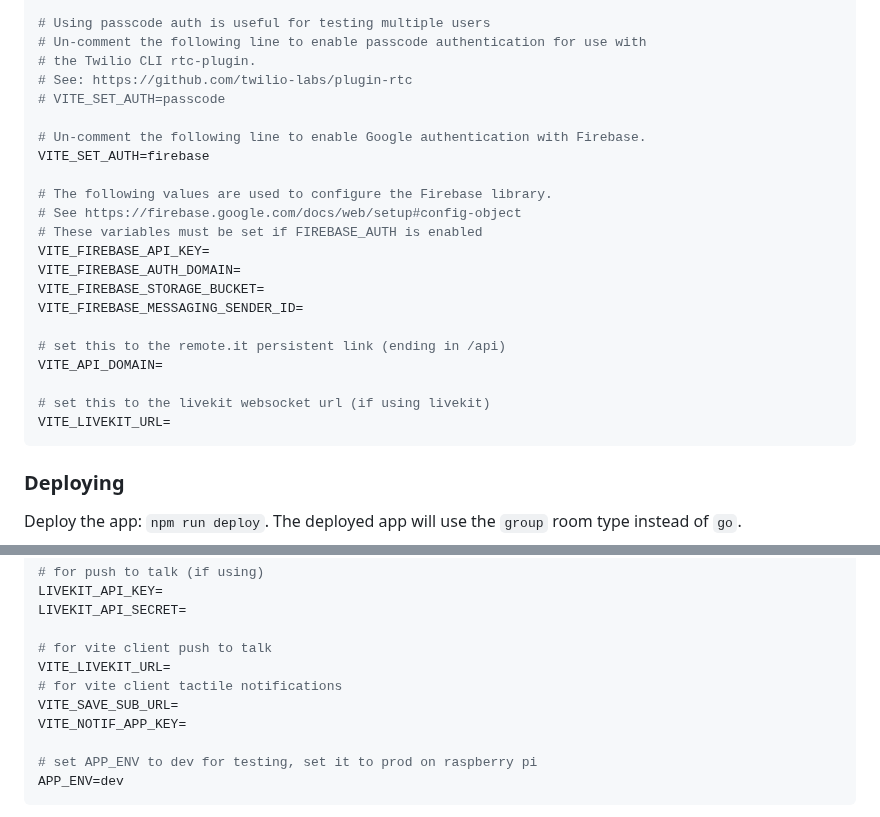
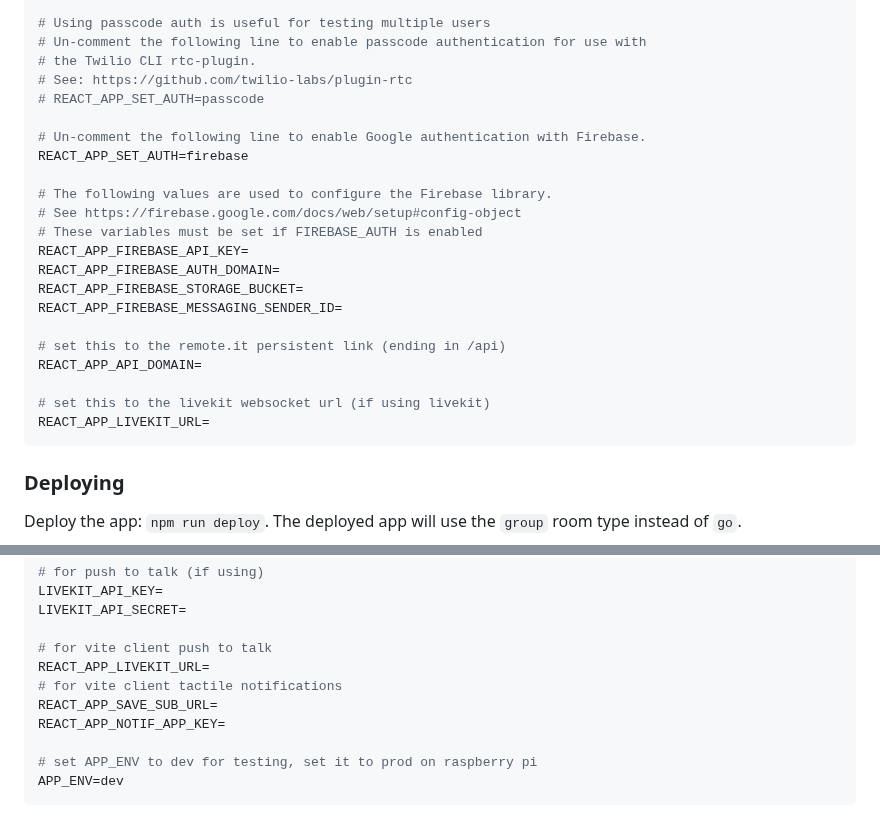
Before and after one commit to IMDC/webmoti-react, a Markdown page: setup.md, 2 parts joined by grey strips. Drawn GitHub-style.

````diff
--- a/setup.md
+++ b/setup.md
@@ -88,24 +88,24 @@ TWILIO_CONVERSATIONS_SERVICE_SID=ISxxxxxxxxxxxxxxxxxxxxxxxxxxxxxxxx
 # Un-comment the following line to enable passcode authentication for use with
 # the Twilio CLI rtc-plugin.
 # See: https://github.com/twilio-labs/plugin-rtc
-# VITE_SET_AUTH=passcode
+# REACT_APP_SET_AUTH=passcode
 
 # Un-comment the following line to enable Google authentication with Firebase.
-VITE_SET_AUTH=firebase
+REACT_APP_SET_AUTH=firebase
 
 # The following values are used to configure the Firebase library.
 # See https://firebase.google.com/docs/web/setup#config-object
 # These variables must be set if FIREBASE_AUTH is enabled
-VITE_FIREBASE_API_KEY=
-VITE_FIREBASE_AUTH_DOMAIN=
-VITE_FIREBASE_STORAGE_BUCKET=
-VITE_FIREBASE_MESSAGING_SENDER_ID=
+REACT_APP_FIREBASE_API_KEY=
+REACT_APP_FIREBASE_AUTH_DOMAIN=
+REACT_APP_FIREBASE_STORAGE_BUCKET=
+REACT_APP_FIREBASE_MESSAGING_SENDER_ID=
 
 # set this to the remote.it persistent link (ending in /api)
-VITE_API_DOMAIN=
+REACT_APP_API_DOMAIN=
 
 # set this to the livekit websocket url (if using livekit)
-VITE_LIVEKIT_URL=
+REACT_APP_LIVEKIT_URL=
 ```
 
 ### Deploying
@@ -205,10 +205,10 @@ LIVEKIT_API_KEY=
 LIVEKIT_API_SECRET=
 
 # for vite client push to talk
-VITE_LIVEKIT_URL=
+REACT_APP_LIVEKIT_URL=
 # for vite client tactile notifications
-VITE_SAVE_SUB_URL=
-VITE_NOTIF_APP_KEY=
+REACT_APP_SAVE_SUB_URL=
+REACT_APP_NOTIF_APP_KEY=
 
 # set APP_ENV to dev for testing, set it to prod on raspberry pi
 APP_ENV=dev
````
